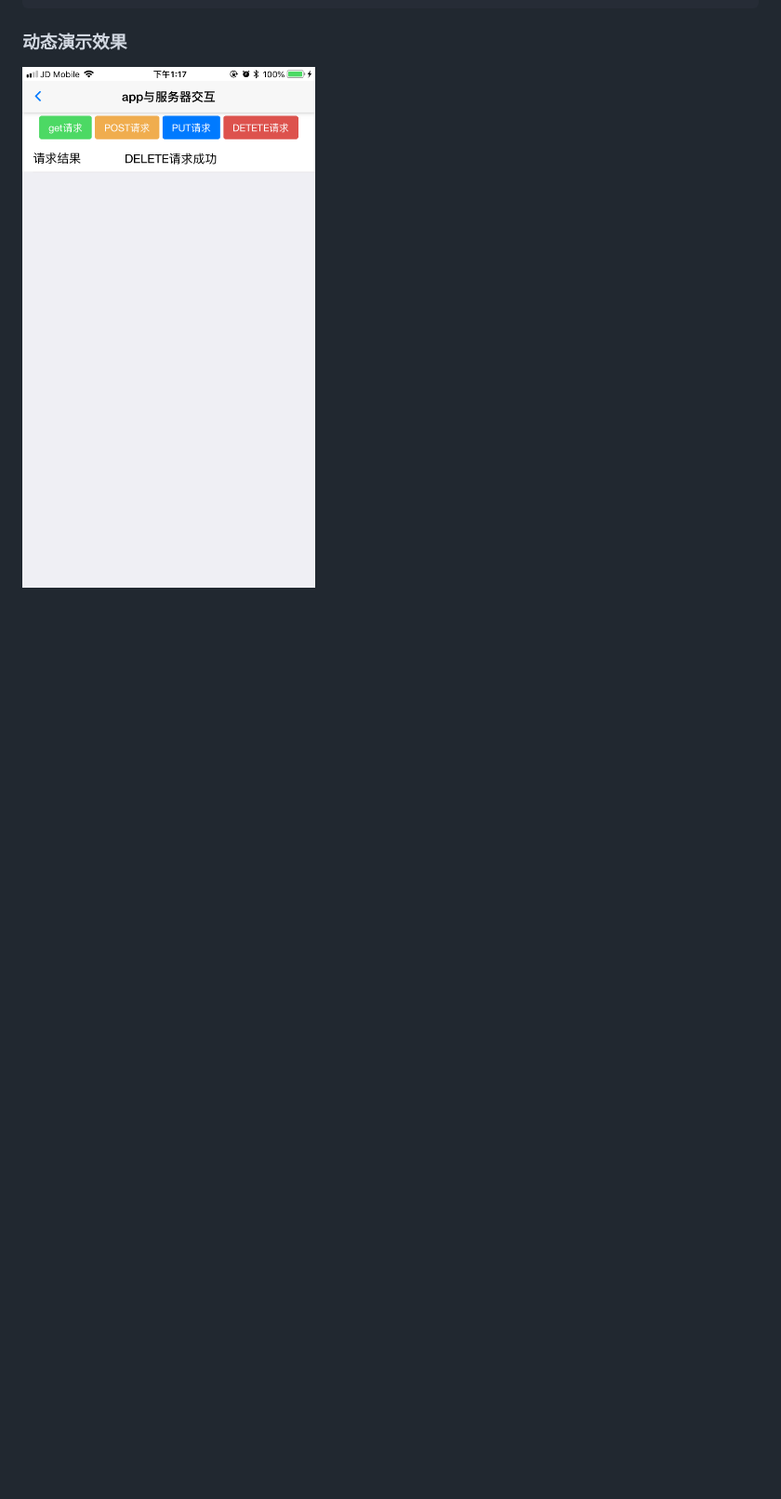
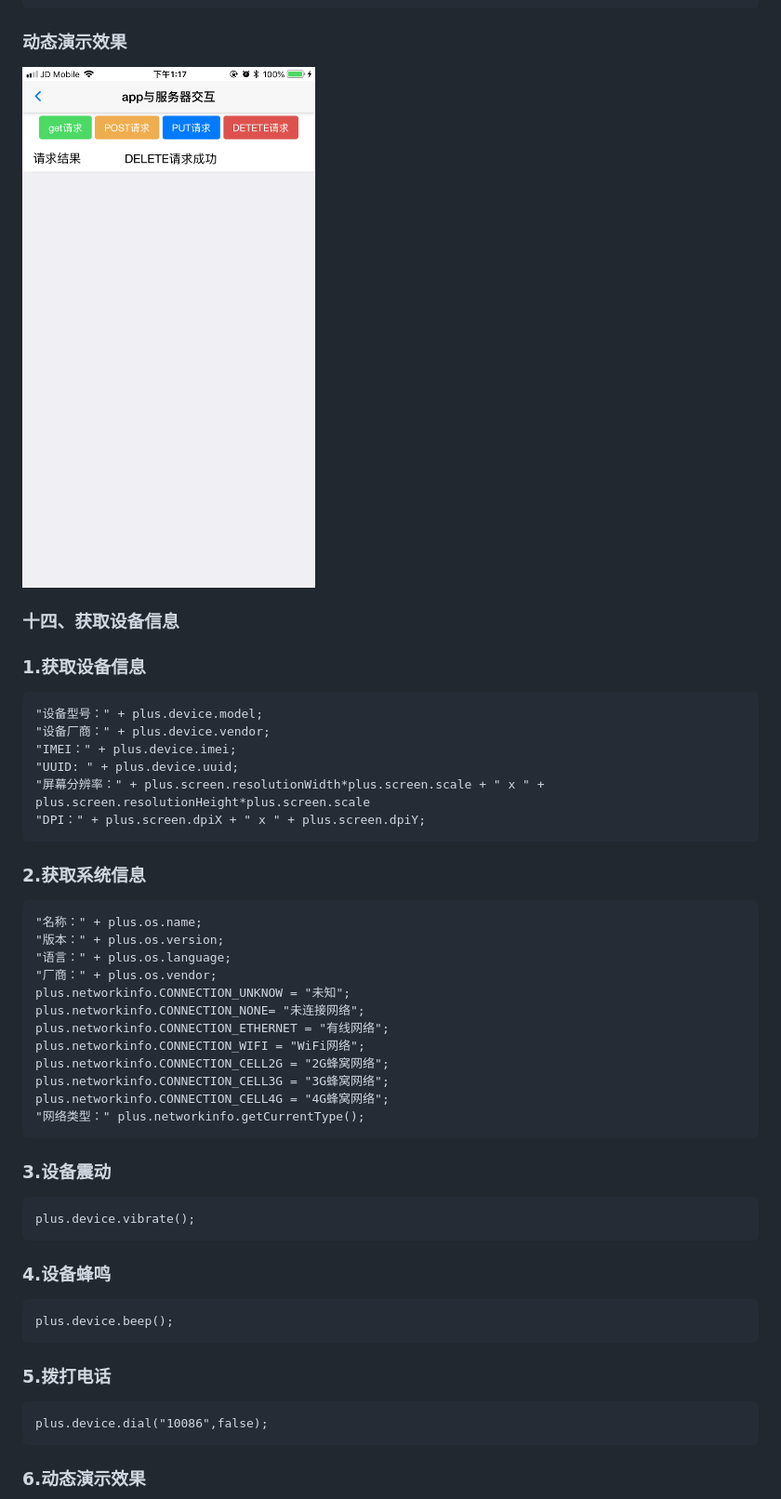
Before and after one commit to yushi5344/MUI, a Markdown page: README.md, the part around one of its changes. Shown at 93% size. GitHub-like rendering; blank space fills up the shorter version.

Commit message:
获取设备信息

```diff
--- a/README.md
+++ b/README.md
@@ -1058,3 +1058,48 @@ js代码，使用ajax交互
 ### 动态演示效果 ###
 
 ![Alt text](images/ajax.png "ajax交互")
+
+
+### 十四、获取设备信息 ###
+
+### 1.获取设备信息 ###
+
+
+	"设备型号：" + plus.device.model;
+	"设备厂商：" + plus.device.vendor;
+	"IMEI：" + plus.device.imei;
+	"UUID: " + plus.device.uuid;
+	"屏幕分辨率：" + plus.screen.resolutionWidth*plus.screen.scale + " x " + plus.screen.resolutionHeight*plus.screen.scale
+	"DPI：" + plus.screen.dpiX + " x " + plus.screen.dpiY;
+
+
+### 2.获取系统信息 ###
+
+	"名称：" + plus.os.name;
+	"版本：" + plus.os.version;
+	"语言：" + plus.os.language;
+	"厂商：" + plus.os.vendor;
+    plus.networkinfo.CONNECTION_UNKNOW = "未知";
+    plus.networkinfo.CONNECTION_NONE= "未连接网络";
+    plus.networkinfo.CONNECTION_ETHERNET = "有线网络";
+    plus.networkinfo.CONNECTION_WIFI = "WiFi网络";
+    plus.networkinfo.CONNECTION_CELL2G = "2G蜂窝网络";
+    plus.networkinfo.CONNECTION_CELL3G = "3G蜂窝网络";
+    plus.networkinfo.CONNECTION_CELL4G = "4G蜂窝网络";
+    "网络类型：" plus.networkinfo.getCurrentType();
+
+
+### 3.设备震动 ###
+
+	plus.device.vibrate();
+
+### 4.设备蜂鸣 ###
+
+	plus.device.beep();
+
+### 5.拨打电话 ###
+
+	plus.device.dial("10086",false);
+
+### 6.动态演示效果 ###
+
```
Also changed, not shown: other parts of README.md (+7 -0 lines), images/deviceinfo.png (added), images/dial.png (added), images/sysinfo.png (added), 4 other files.
